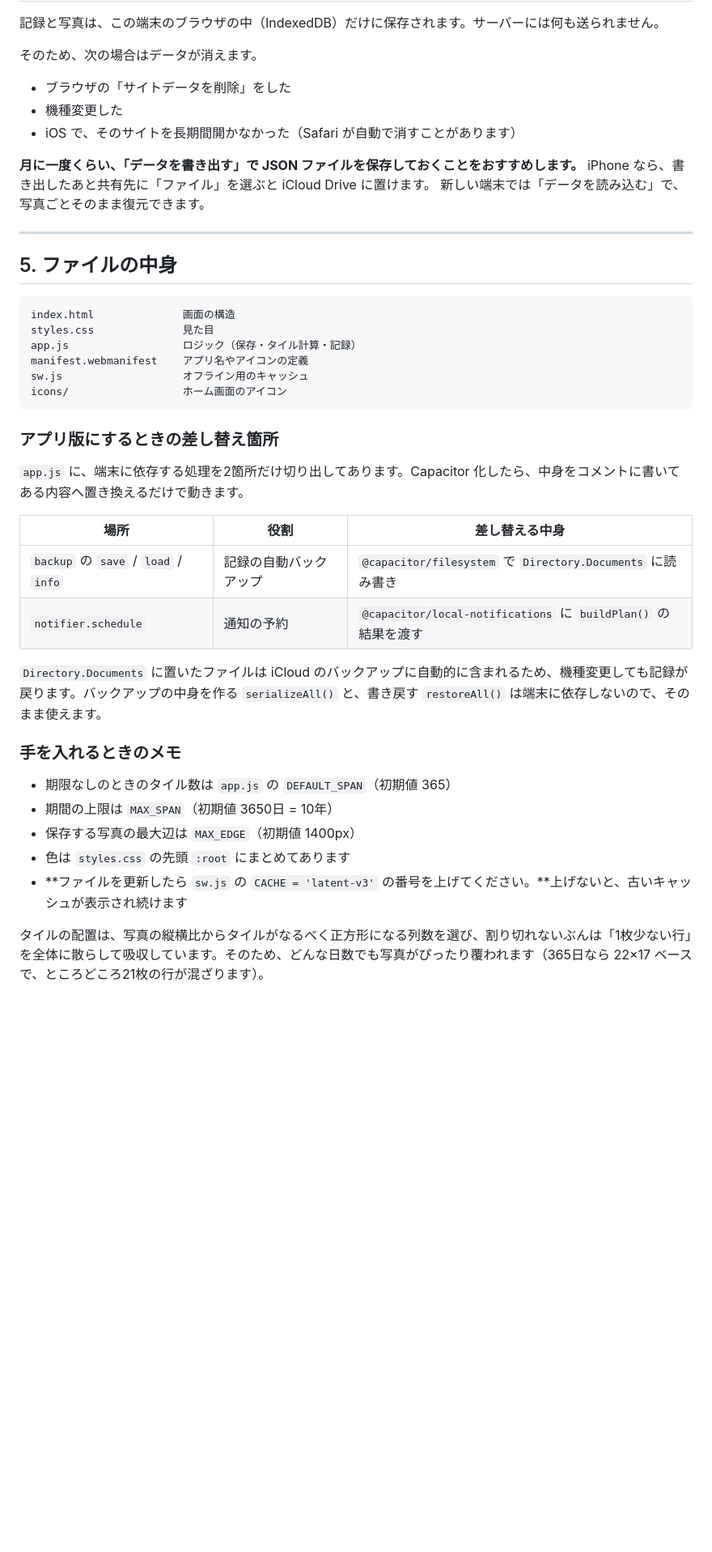
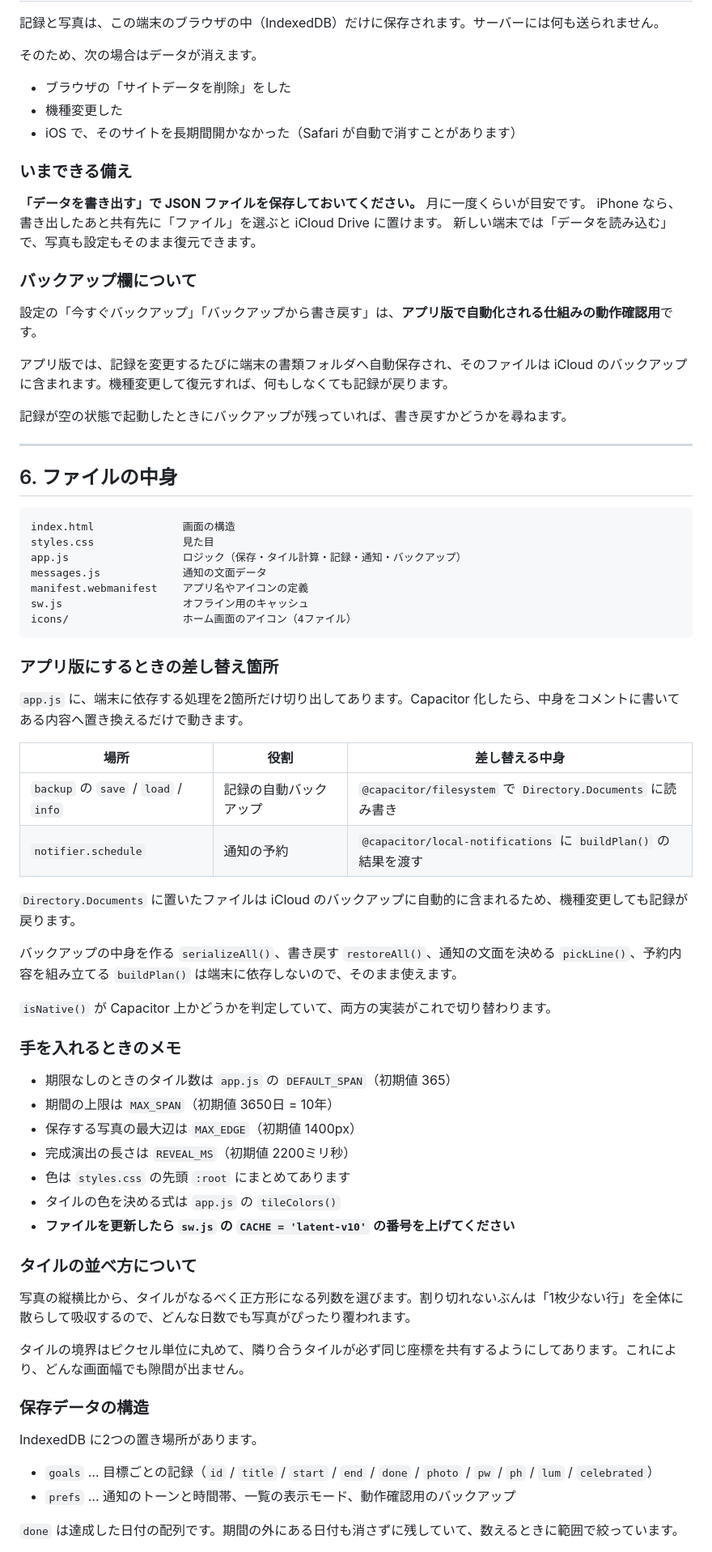
Before and after one commit to ysuzurin1222-png/mosaic, a Markdown page: README.md, the part around one of its changes. Shown at 81% size. GitHub-like rendering; blank space fills up the shorter version.

````diff
--- a/README.md
+++ b/README.md
@@ -72,21 +128,32 @@ Netlify や Vercel を使う場合は、このフォルダをドラッグ&ドロ
 - 機種変更した
 - iOS で、そのサイトを長期間開かなかった（Safari が自動で消すことがあります）
 
-**月に一度くらい、「データを書き出す」で JSON ファイルを保存しておくことをおすすめします。**
+### いまできる備え
+
+**「データを書き出す」で JSON ファイルを保存しておいてください。** 月に一度くらいが目安です。
 iPhone なら、書き出したあと共有先に「ファイル」を選ぶと iCloud Drive に置けます。
-新しい端末では「データを読み込む」で、写真ごとそのまま復元できます。
+新しい端末では「データを読み込む」で、写真も設定もそのまま復元できます。
+
+### バックアップ欄について
+
+設定の「今すぐバックアップ」「バックアップから書き戻す」は、**アプリ版で自動化される仕組みの動作確認用**です。
+
+アプリ版では、記録を変更するたびに端末の書類フォルダへ自動保存され、そのファイルは iCloud のバックアップに含まれます。機種変更して復元すれば、何もしなくても記録が戻ります。
+
+記録が空の状態で起動したときにバックアップが残っていれば、書き戻すかどうかを尋ねます。
 
 ---
 
-## 5. ファイルの中身
+## 6. ファイルの中身
 
 ```
 index.html              画面の構造
 styles.css              見た目
-app.js                  ロジック（保存・タイル計算・記録）
+app.js                  ロジック（保存・タイル計算・記録・通知・バックアップ）
+messages.js             通知の文面データ
 manifest.webmanifest    アプリ名やアイコンの定義
 sw.js                   オフライン用のキャッシュ
-icons/                  ホーム画面のアイコン
+icons/                  ホーム画面のアイコン（4ファイル）
 ```
 
 ### アプリ版にするときの差し替え箇所
@@ -98,14 +165,34 @@ icons/                  ホーム画面のアイコン
 | `backup` の `save` / `load` / `info` | 記録の自動バックアップ | `@capacitor/filesystem` で `Directory.Documents` に読み書き |
 | `notifier.schedule` | 通知の予約 | `@capacitor/local-notifications` に `buildPlan()` の結果を渡す |
 
-`Directory.Documents` に置いたファイルは iCloud のバックアップに自動的に含まれるため、機種変更しても記録が戻ります。バックアップの中身を作る `serializeAll()` と、書き戻す `restoreAll()` は端末に依存しないので、そのまま使えます。
+`Directory.Documents` に置いたファイルは iCloud のバックアップに自動的に含まれるため、機種変更しても記録が戻ります。
+
+バックアップの中身を作る `serializeAll()`、書き戻す `restoreAll()`、通知の文面を決める `pickLine()`、予約内容を組み立てる `buildPlan()` は端末に依存しないので、そのまま使えます。
+
+`isNative()` が Capacitor 上かどうかを判定していて、両方の実装がこれで切り替わります。
 
 ### 手を入れるときのメモ
 
 - 期限なしのときのタイル数は `app.js` の `DEFAULT_SPAN`（初期値 365）
 - 期間の上限は `MAX_SPAN`（初期値 3650日 = 10年）
 - 保存する写真の最大辺は `MAX_EDGE`（初期値 1400px）
+- 完成演出の長さは `REVEAL_MS`（初期値 2200ミリ秒）
 - 色は `styles.css` の先頭 `:root` にまとめてあります
-- **ファイルを更新したら `sw.js` の `CACHE = 'latent-v3'` の番号を上げてください。**上げないと、古いキャッシュが表示され続けます
+- タイルの色を決める式は `app.js` の `tileColors()`
+- **ファイルを更新したら `sw.js` の `CACHE = 'latent-v10'` の番号を上げてください**
 
-タイルの配置は、写真の縦横比からタイルがなるべく正方形になる列数を選び、割り切れないぶんは「1枚少ない行」を全体に散らして吸収しています。そのため、どんな日数でも写真がぴったり覆われます（365日なら 22×17 ベースで、ところどころ21枚の行が混ざります）。
+### タイルの並べ方について
+
+写真の縦横比から、タイルがなるべく正方形になる列数を選びます。割り切れないぶんは「1枚少ない行」を全体に散らして吸収するので、どんな日数でも写真がぴったり覆われます。
+
+タイルの境界はピクセル単位に丸めて、隣り合うタイルが必ず同じ座標を共有するようにしてあります。これにより、どんな画面幅でも隙間が出ません。
+
+### 保存データの構造
+
+IndexedDB に2つの置き場所があります。
+
+- `goals` … 目標ごとの記録（`id` / `title` / `start` / `end` / `done` / `photo` / `pw` / `ph` / `lum` / `celebrated`）
+- `prefs` … 通知のトーンと時間帯、一覧の表示モード、動作確認用のバックアップ
+
+`done` は達成した日付の配列です。期間の外にある日付も消さずに残していて、数えるときに範囲で絞っています。
+
````
Also changed, not shown: other parts of README.md (+65 -8 lines).
